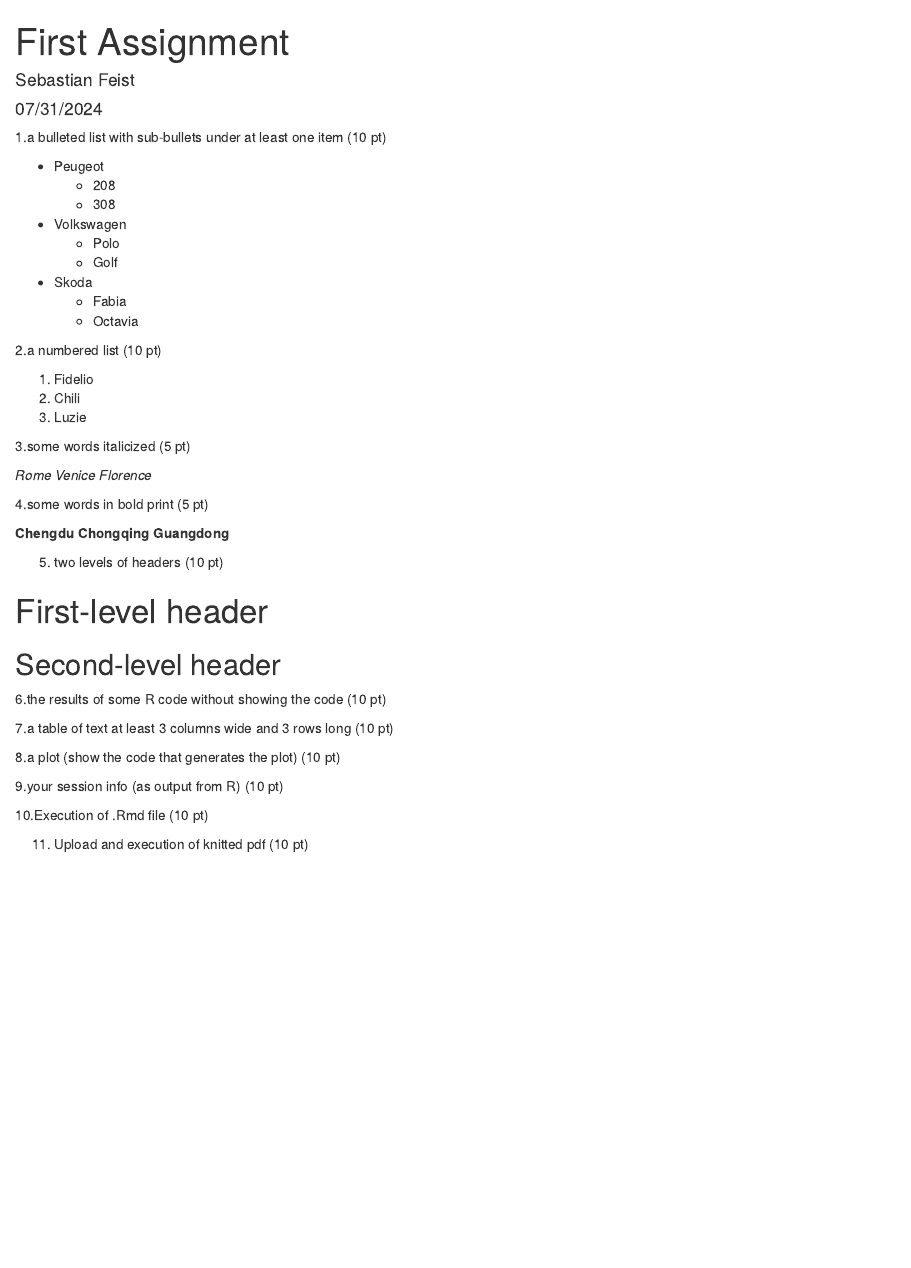
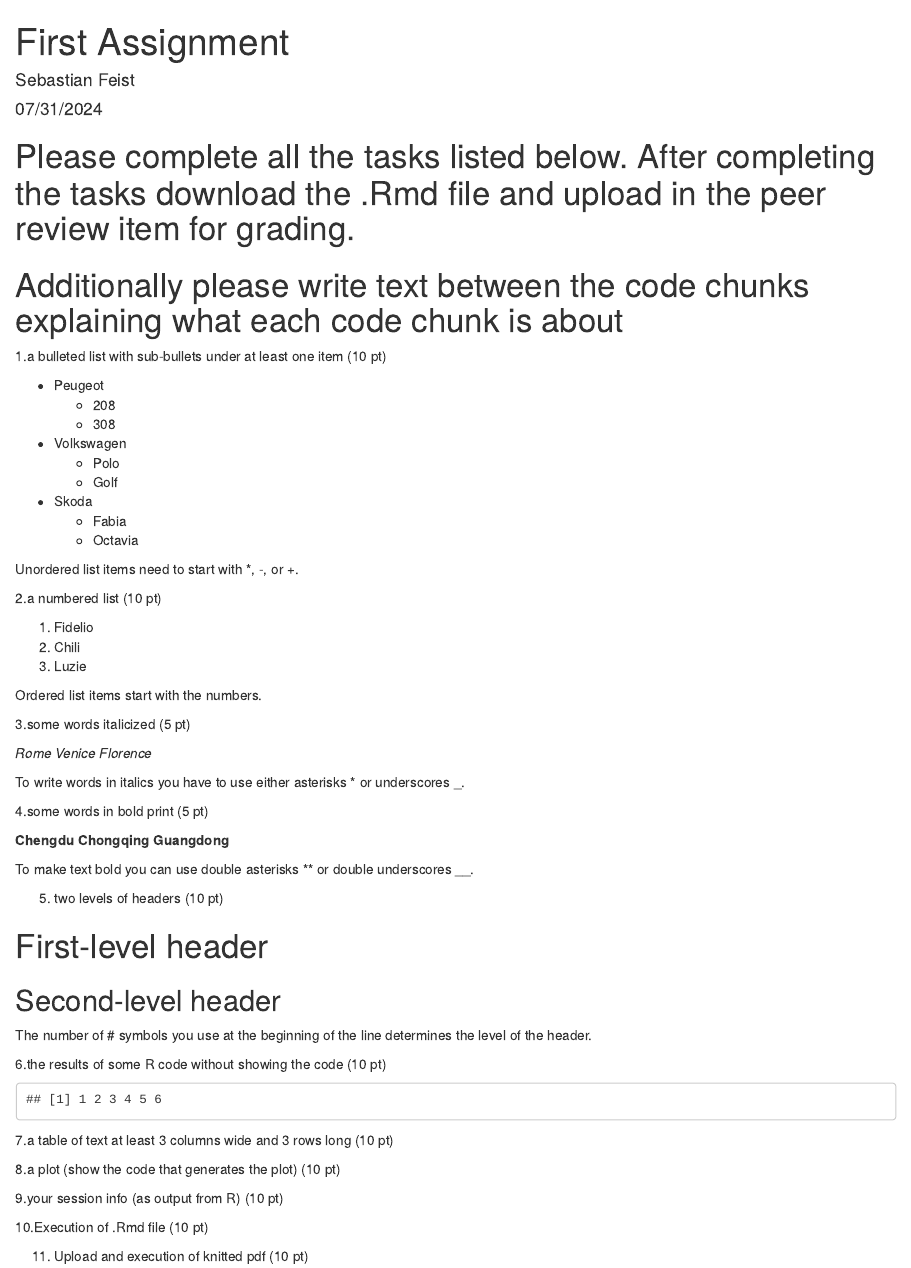
Before and after one commit to sebastianfeist/Coursera_Assignments, an R Markdown document (first_file.Rmd): the page in a window 1100 px wide, from its top. The pictures show the output file first_file.html that the author committed with the source, opened offline.

Commit message:
finished task 6

````diff
--- a/first_file.Rmd
+++ b/first_file.Rmd
@@ -8,6 +8,10 @@ output: html_document
 ```{r setup, include=FALSE}
 knitr::opts_chunk$set(echo = TRUE)
 ```
+
+# Please complete all the tasks listed below. After completing the tasks download the .Rmd file and upload in the peer review item for grading.
+
+# Additionally please write text between the code chunks explaining what each code chunk is about
 
 1.a bulleted list with sub-bullets under at least one item (10 pt)
 
@@ -21,11 +25,15 @@ knitr::opts_chunk$set(echo = TRUE)
   - Fabia
   - Octavia
 
+Unordered list items need to start with *, -, or +.
+
 2.a numbered list (10 pt)
 
 1. Fidelio
 2. Chili
 3. Luzie
+
+Ordered list items start with the numbers.
 
 3.some words italicized (5 pt)
 
@@ -33,11 +41,15 @@ knitr::opts_chunk$set(echo = TRUE)
 *Venice*
 *Florence*
 
+To write words in italics you have to use either asterisks * or underscores _.
+
 4.some words in bold print (5 pt)
 
 **Chengdu**
 **Chongqing**
 **Guangdong**
+
+To make text bold you can use double asterisks ** or double underscores __.
 
 5. two levels of headers (10 pt)
 
@@ -45,7 +57,14 @@ knitr::opts_chunk$set(echo = TRUE)
 
 ## Second-level header
 
+The number of # symbols you use at the beginning of the line determines the level of the header.
+
 6.the results of some R code without showing the code (10 pt)
+
+```{r, echo=FALSE}
+x <- c(1:6)
+x
+```
 
 7.a table of text at least 3 columns wide and 3 rows long (10 pt)
 
````
Also changed, not shown: first_file.html.
